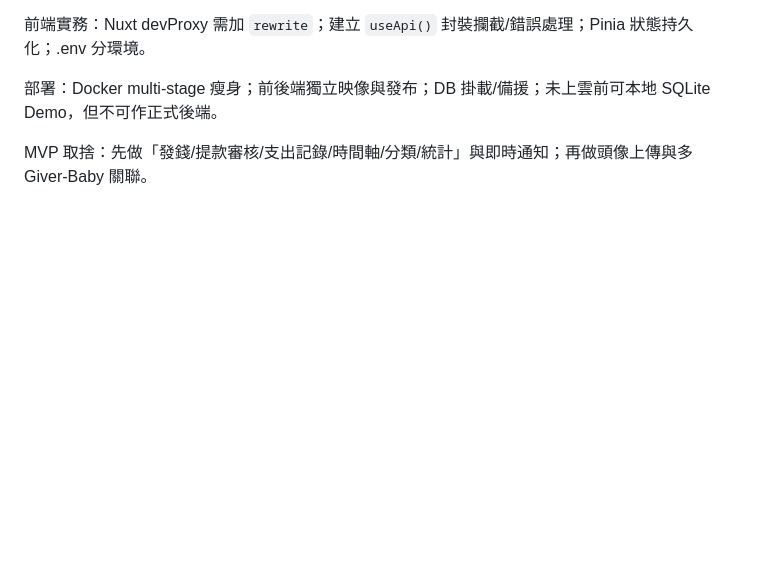
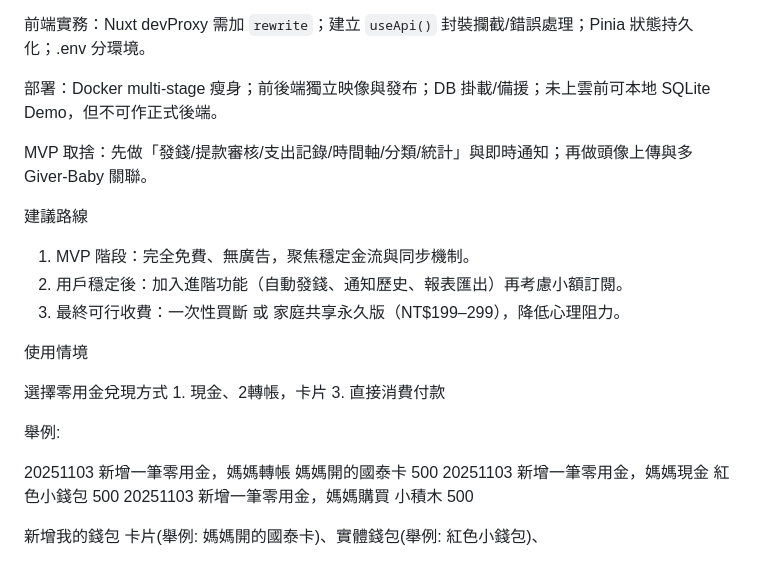
Before and after one commit to Cacao-s/Cacao, a Markdown page: doc/handbookv1.md, the part around the change. Drawn GitHub-style; blank space fills up the shorter version.

```diff
--- a/doc/handbookv1.md
+++ b/doc/handbookv1.md
@@ -366,3 +366,21 @@ services:
 部署：Docker multi-stage 瘦身；前後端獨立映像與發布；DB 掛載/備援；未上雲前可本地 SQLite Demo，但不可作正式後端。
 
 MVP 取捨：先做「發錢/提款審核/支出記錄/時間軸/分類/統計」與即時通知；再做頭像上傳與多 Giver-Baby 關聯。
+
+建議路線
+
+1. MVP 階段：完全免費、無廣告，聚焦穩定金流與同步機制。
+2. 用戶穩定後：加入進階功能（自動發錢、通知歷史、報表匯出）再考慮小額訂閱。
+3. 最終可行收費：一次性買斷 或 家庭共享永久版（NT$199–299），降低心理阻力。
+
+使用情境
+
+選擇零用金兌現方式 1. 現金、2轉帳，卡片 3. 直接消費付款
+
+舉例:
+
+20251103 新增一筆零用金，媽媽轉帳   媽媽開的國泰卡 500
+20251103 新增一筆零用金，媽媽現金   紅色小錢包 500
+20251103 新增一筆零用金，媽媽購買   小積木 500
+
+新增我的錢包 卡片(舉例:  媽媽開的國泰卡)、實體錢包(舉例:  紅色小錢包)、
```
Also changed, not shown: doc/spec.md (added, +113 -0 lines).
